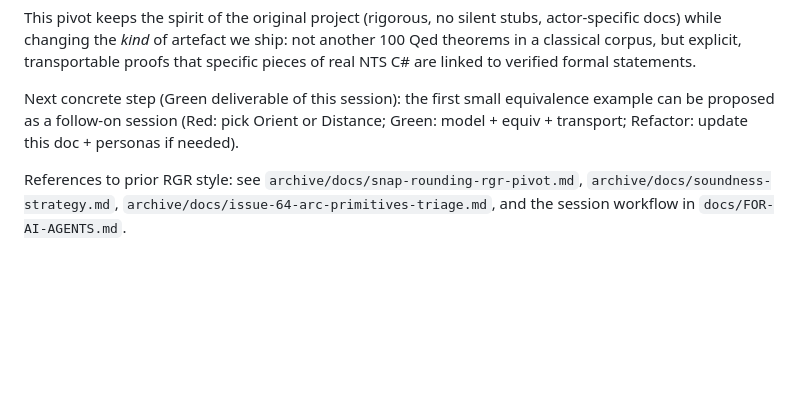
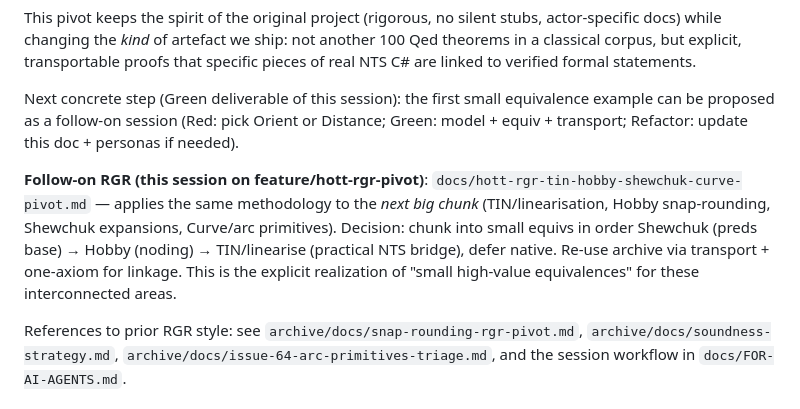
Before and after one commit to grootstebozewolf/NetTopologySuite.Proofs, a Markdown page: docs/hott-rgr-risk-cost-pivot.md, the part around the change. Rendered like a GitHub page; blank space fills up the shorter version.

```diff
--- a/docs/hott-rgr-risk-cost-pivot.md
+++ b/docs/hott-rgr-risk-cost-pivot.md
@@ -80,6 +80,8 @@ This pivot keeps the spirit of the original project (rigorous, no silent stubs,
 
 Next concrete step (Green deliverable of this session): the first small equivalence example can be proposed as a follow-on session (Red: pick Orient or Distance; Green: model + equiv + transport; Refactor: update this doc + personas if needed).
 
+**Follow-on RGR (this session on feature/hott-rgr-pivot)**: `docs/hott-rgr-tin-hobby-shewchuk-curve-pivot.md` — applies the same methodology to the *next big chunk* (TIN/linearisation, Hobby snap-rounding, Shewchuk expansions, Curve/arc primitives). Decision: chunk into small equivs in order Shewchuk (preds base) → Hobby (noding) → TIN/linearise (practical NTS bridge), defer native. Re-use archive via transport + one-axiom for linkage. This is the explicit realization of "small high-value equivalences" for these interconnected areas.
+
 References to prior RGR style: see `archive/docs/snap-rounding-rgr-pivot.md`, `archive/docs/soundness-strategy.md`, `archive/docs/issue-64-arc-primitives-triage.md`, and the session workflow in `docs/FOR-AI-AGENTS.md`.
 
 ## Session outcome: "Prove voronoid equivalence" (this RGR cycle)
```
Also changed, not shown: README.md (+1 -1 lines), docs/hott-rgr-tin-hobby-shewchuk-curve-pivot.md (added, +119 -0 lines).
